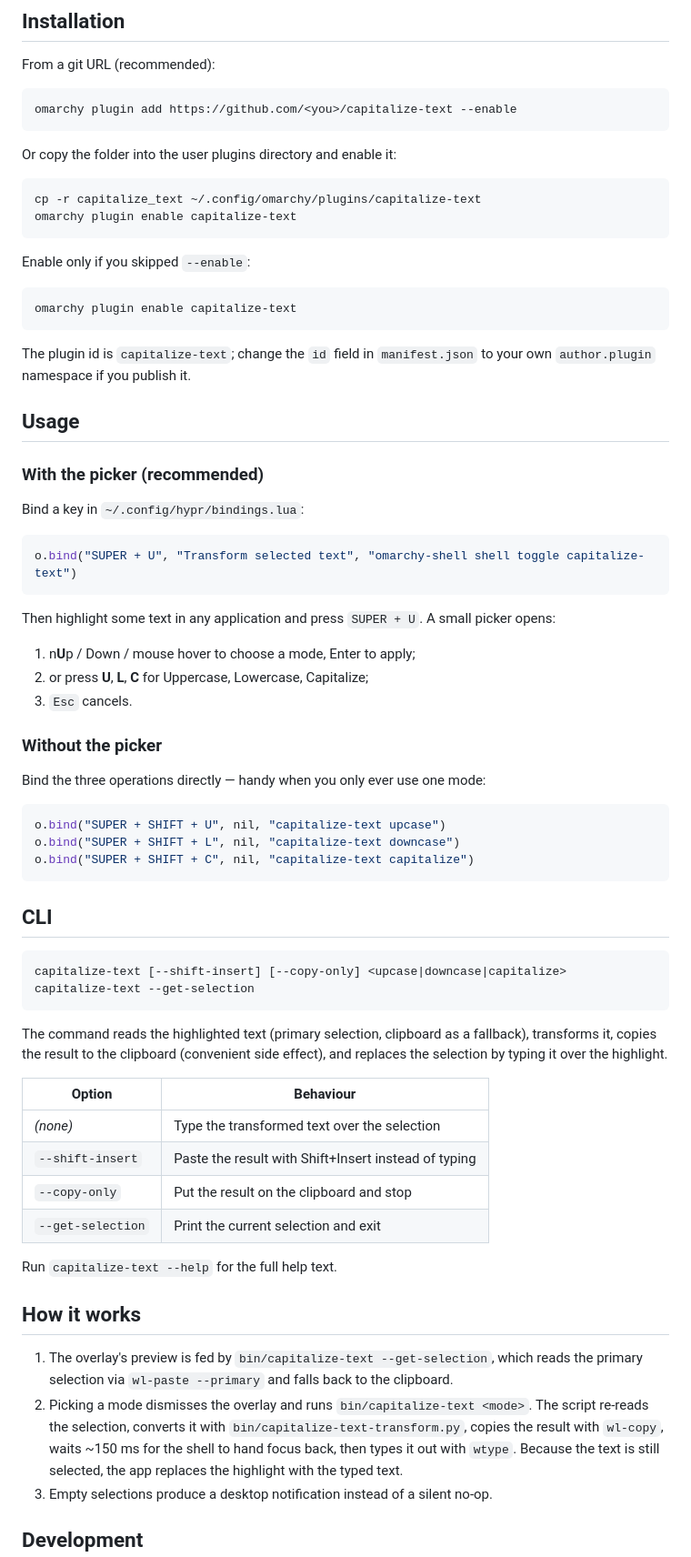
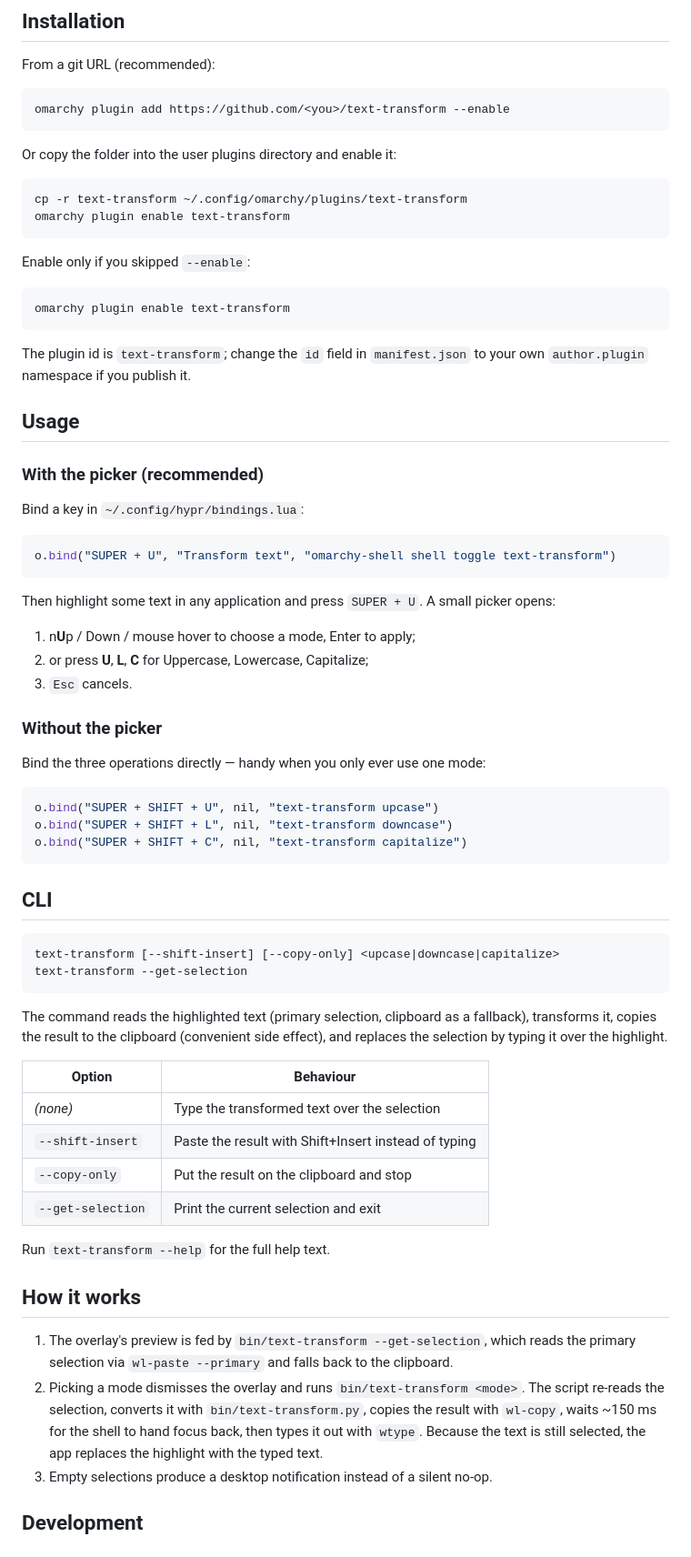
Before and after one commit to TheRock892/text-transform, a Markdown page: README.md, the part around one of its changes. Shown at 91% size. GitHub-like rendering.

````diff
--- a/README.md
+++ b/README.md
@@ -37,23 +37,23 @@ All of the above ship with Omarchy by default.
 From a git URL (recommended):
 
 ```bash
-omarchy plugin add https://github.com/<you>/capitalize-text --enable
+omarchy plugin add https://github.com/<you>/text-transform --enable
 ```
 
 Or copy the folder into the user plugins directory and enable it:
 
 ```bash
-cp -r capitalize_text ~/.config/omarchy/plugins/capitalize-text
-omarchy plugin enable capitalize-text
+cp -r text-transform ~/.config/omarchy/plugins/text-transform
+omarchy plugin enable text-transform
 ```
 
 Enable only if you skipped `--enable`:
 
 ```bash
-omarchy plugin enable capitalize-text
+omarchy plugin enable text-transform
 ```
 
-The plugin id is `capitalize-text`; change the `id` field in `manifest.json`
+The plugin id is `text-transform`; change the `id` field in `manifest.json`
 to your own `author.plugin` namespace if you publish it.
 
 ## Usage
@@ -63,7 +63,7 @@ to your own `author.plugin` namespace if you publish it.
 Bind a key in `~/.config/hypr/bindings.lua`:
 
 ```lua
-o.bind("SUPER + U", "Transform selected text", "omarchy-shell shell toggle capitalize-text")
+o.bind("SUPER + U", "Transform text", "omarchy-shell shell toggle text-transform")
 ```
 
 Then highlight some text in any application and press
@@ -78,16 +78,16 @@ Then highlight some text in any application and press
 Bind the three operations directly — handy when you only ever use one mode:
 
 ```lua
-o.bind("SUPER + SHIFT + U", nil, "capitalize-text upcase")
-o.bind("SUPER + SHIFT + L", nil, "capitalize-text downcase")
-o.bind("SUPER + SHIFT + C", nil, "capitalize-text capitalize")
+o.bind("SUPER + SHIFT + U", nil, "text-transform upcase")
+o.bind("SUPER + SHIFT + L", nil, "text-transform downcase")
+o.bind("SUPER + SHIFT + C", nil, "text-transform capitalize")
 ```
 
 ## CLI
 
 ```
-capitalize-text [--shift-insert] [--copy-only] <upcase|downcase|capitalize>
-capitalize-text --get-selection
+text-transform [--shift-insert] [--copy-only] <upcase|downcase|capitalize>
+text-transform --get-selection
 ```
 
 The command reads the highlighted text (primary selection, clipboard as a
@@ -101,16 +101,16 @@ effect), and replaces the selection by typing it over the highlight.
 | `--copy-only` | Put the result on the clipboard and stop |
 | `--get-selection` | Print the current selection and exit |
 
-Run `capitalize-text --help` for the full help text.
+Run `text-transform --help` for the full help text.
 
 ## How it works
 
-1. The overlay's preview is fed by `bin/capitalize-text --get-selection`,
+1. The overlay's preview is fed by `bin/text-transform --get-selection`,
    which reads the primary selection via `wl-paste --primary` and falls back
    to the clipboard.
-2. Picking a mode dismisses the overlay and runs `bin/capitalize-text <mode>`.
+2. Picking a mode dismisses the overlay and runs `bin/text-transform <mode>`.
    The script re-reads the selection, converts it with
-   `bin/capitalize-text-transform.py`, copies the result with `wl-copy`, waits
+   `bin/text-transform.py`, copies the result with `wl-copy`, waits
    ~150 ms for the shell to hand focus back, then types it out with `wtype`.
    Because the text is still selected, the app replaces the highlight with the
    typed text.
````
Also changed, not shown: other parts of README.md (+1 -1 lines), preview.png, 9 other files.
